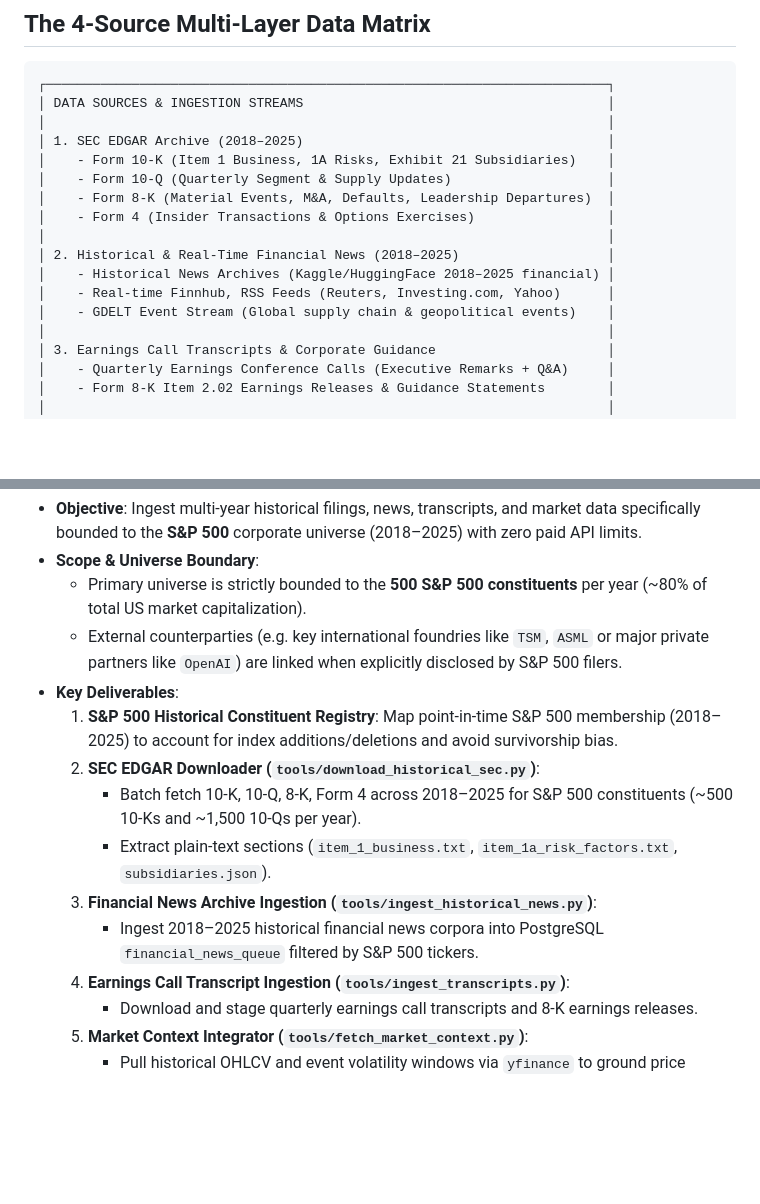
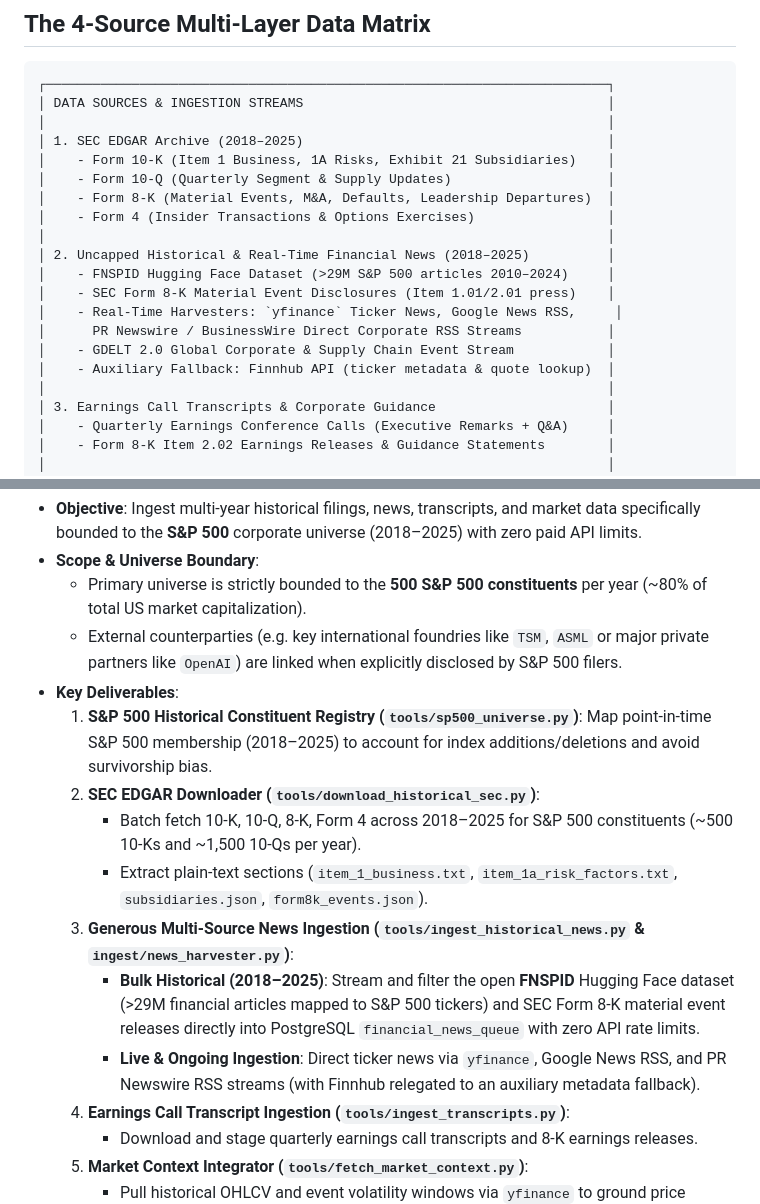
Before and after one commit to CamiloEmiliano/YarnBall, a Markdown page: notes/PLAN_OF_ACTION_SFT.md, 2 parts joined by grey strips. GitHub-like rendering; blank space fills up the shorter version.

Commit message:
docs(sft): replace rate-limited Finnhub with open FNSPID dataset, SEC 8-K stream, and yfinance/Google News RSS

```diff
--- a/notes/PLAN_OF_ACTION_SFT.md
+++ b/notes/PLAN_OF_ACTION_SFT.md
@@ -22,10 +22,13 @@ The plan decouples the **GraphRAG production runtime** (`YarnBall`) from the **d
 │    - Form 8-K (Material Events, M&A, Defaults, Leadership Departures)  │
 │    - Form 4 (Insider Transactions & Options Exercises)                 │
 │                                                                        │
-│ 2. Historical & Real-Time Financial News (2018–2025)                   │
-│    - Historical News Archives (Kaggle/HuggingFace 2018–2025 financial) │
-│    - Real-time Finnhub, RSS Feeds (Reuters, Investing.com, Yahoo)      │
-│    - GDELT Event Stream (Global supply chain & geopolitical events)    │
+│ 2. Uncapped Historical & Real-Time Financial News (2018–2025)          │
+│    - FNSPID Hugging Face Dataset (>29M S&P 500 articles 2010–2024)     │
+│    - SEC Form 8-K Material Event Disclosures (Item 1.01/2.01 press)    │
+│    - Real-Time Harvesters: `yfinance` Ticker News, Google News RSS,     │
+│      PR Newswire / BusinessWire Direct Corporate RSS Streams           │
+│    - GDELT 2.0 Global Corporate & Supply Chain Event Stream            │
+│    - Auxiliary Fallback: Finnhub API (ticker metadata & quote lookup)  │
 │                                                                        │
 │ 3. Earnings Call Transcripts & Corporate Guidance                      │
 │    - Quarterly Earnings Conference Calls (Executive Remarks + Q&A)     │
@@ -70,12 +73,13 @@ The plan decouples the **GraphRAG production runtime** (`YarnBall`) from the **d
   - Primary universe is strictly bounded to the **500 S&P 500 constituents** per year (~80% of total US market capitalization).
   - External counterparties (e.g. key international foundries like `TSM`, `ASML` or major private partners like `OpenAI`) are linked when explicitly disclosed by S&P 500 filers.
 - **Key Deliverables**:
-  1. **S&P 500 Historical Constituent Registry**: Map point-in-time S&P 500 membership (2018–2025) to account for index additions/deletions and avoid survivorship bias.
+  1. **S&P 500 Historical Constituent Registry (`tools/sp500_universe.py`)**: Map point-in-time S&P 500 membership (2018–2025) to account for index additions/deletions and avoid survivorship bias.
   2. **SEC EDGAR Downloader (`tools/download_historical_sec.py`)**:
      - Batch fetch 10-K, 10-Q, 8-K, Form 4 across 2018–2025 for S&P 500 constituents (~500 10-Ks and ~1,500 10-Qs per year).
-     - Extract plain-text sections (`item_1_business.txt`, `item_1a_risk_factors.txt`, `subsidiaries.json`).
-  3. **Financial News Archive Ingestion (`tools/ingest_historical_news.py`)**:
-     - Ingest 2018–2025 historical financial news corpora into PostgreSQL `financial_news_queue` filtered by S&P 500 tickers.
+     - Extract plain-text sections (`item_1_business.txt`, `item_1a_risk_factors.txt`, `subsidiaries.json`, `form8k_events.json`).
+  3. **Generous Multi-Source News Ingestion (`tools/ingest_historical_news.py` & `ingest/news_harvester.py`)**:
+     - **Bulk Historical (2018–2025)**: Stream and filter the open **FNSPID** Hugging Face dataset (>29M financial articles mapped to S&P 500 tickers) and SEC Form 8-K material event releases directly into PostgreSQL `financial_news_queue` with zero API rate limits.
+     - **Live & Ongoing Ingestion**: Direct ticker news via `yfinance`, Google News RSS, and PR Newswire RSS streams (with Finnhub relegated to an auxiliary metadata fallback).
   4. **Earnings Call Transcript Ingestion (`tools/ingest_transcripts.py`)**:
      - Download and stage quarterly earnings call transcripts and 8-K earnings releases.
   5. **Market Context Integrator (`tools/fetch_market_context.py`)**:
```
